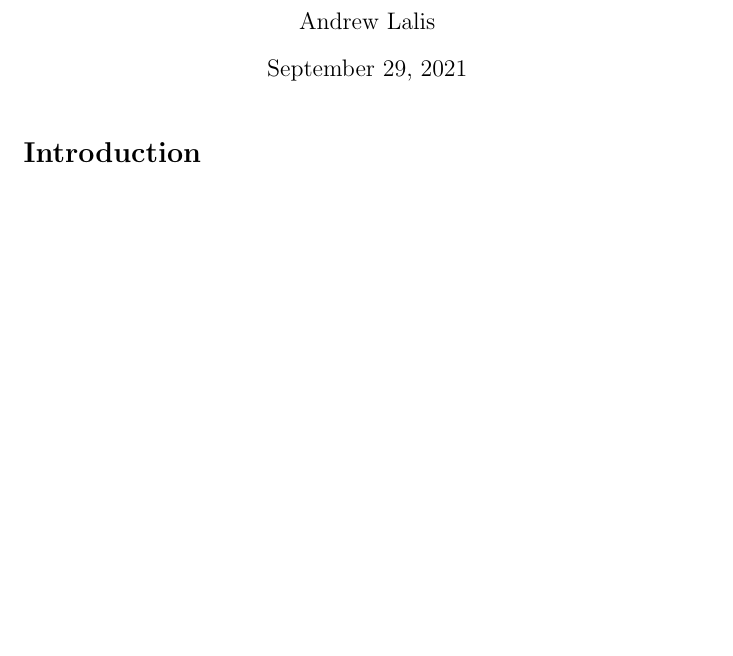
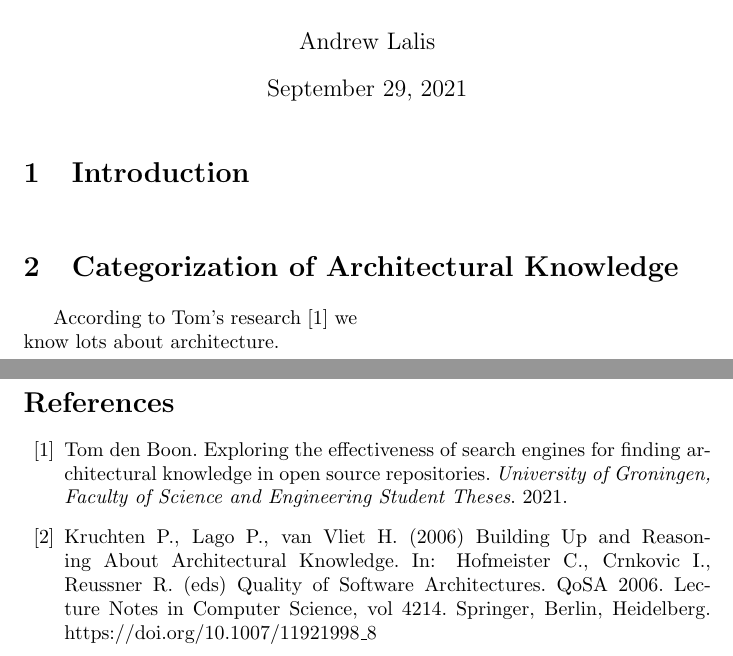
Before and after one commit to andrewlalis/ArchitecturalKnowledgeResearch, a LaTeX thesis (thesis/thesis.tex): part of the page before the commit and two parts of pages 1 and 2 of 2 after it, the two joined at a grey line, cut so that both start at the same text, the shorter picture padded with empty space. Compiled offline with pdfLaTeX.

```diff
--- a/thesis/thesis.tex
+++ b/thesis/thesis.tex
@@ -9,12 +9,27 @@
 
 \maketitle
 
-\section*{Introduction}
+\section{Introduction}
 	\begin{multicols}{2}
 
 	\end{multicols}
 
+\section{Categorization of Architectural Knowledge}
+	\begin{multicols*}{2}
+		According to Tom's research \cite{denBoon21} we know lots about architecture.
+	\end{multicols*}
 
 
+% The bibliography for this thesis.
+\bibliographystyle{plain}
+\begin{thebibliography}{99}
+	\bibitem{denBoon21}
+		Tom den Boon.
+		Exploring the effectiveness of search engines for finding architectural knowledge in open source repositories.
+		\textit{University of Groningen, Faculty of Science and Engineering Student Theses}.
+		2021.
+	\bibitem{kruchten06}
+		Kruchten P., Lago P., van Vliet H. (2006) Building Up and Reasoning About Architectural Knowledge. In: Hofmeister C., Crnkovic I., Reussner R. (eds) Quality of Software Architectures. QoSA 2006. Lecture Notes in Computer Science, vol 4214. Springer, Berlin, Heidelberg. https://doi.org/10.1007/11921998\_8
+\end{thebibliography}
 
 \end{document}
```
Also changed, not shown: thesis/references.bib (added, +6 -0 lines), ak-tagger/README.md (added), thesis/thesis.bbl (added), thesis/thesis.pdf, 8 other files.
